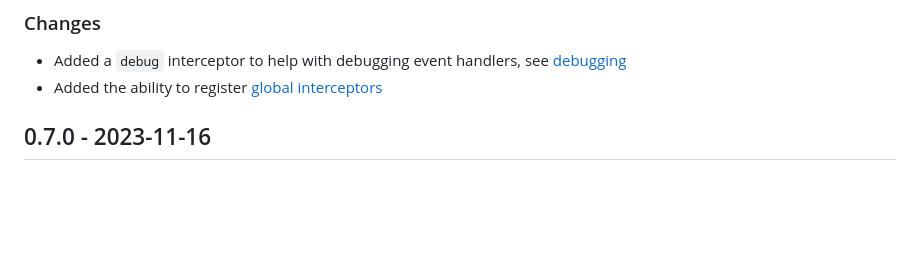
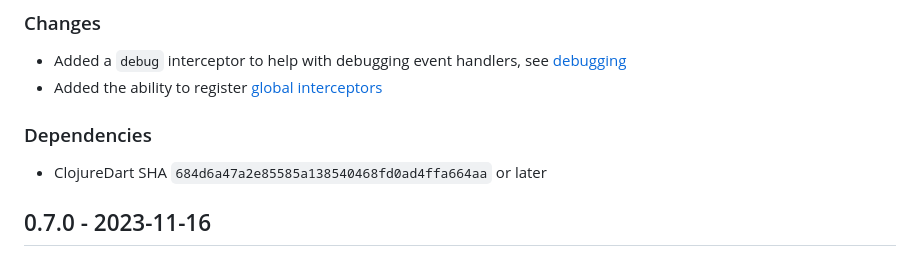
Before and after one commit to htihospitality/re-dash, a Markdown page: CHANGELOG.md, the part around the change. Drawn GitHub-style; blank space fills up the shorter version.

```diff
--- a/CHANGELOG.md
+++ b/CHANGELOG.md
@@ -4,6 +4,8 @@
 ### Changes
 - Added a `debug` interceptor to help with debugging event handlers, see [debugging](https://github.com/htihospitality/re-dash/blob/main/doc/02-debugging.md)
 - Added the ability to register [global interceptors](https://github.com/htihospitality/re-dash/blob/main/doc/01-interceptors.md#global-interceptors)
+### Dependencies
+- ClojureDart SHA `684d6a47a2e85585a138540468fd0ad4ffa664aa` or later
 
 ## 0.7.0 - 2023-11-16
 ### Changes
```
